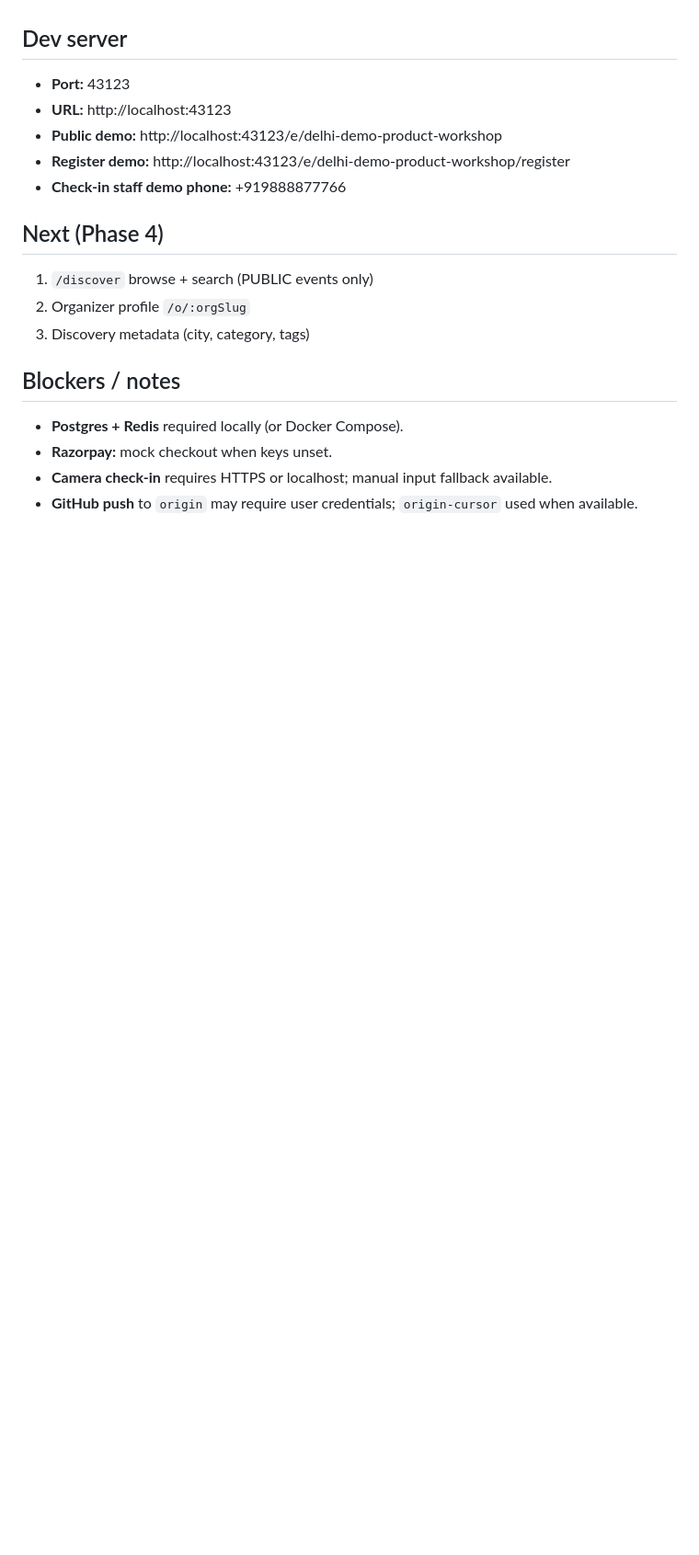
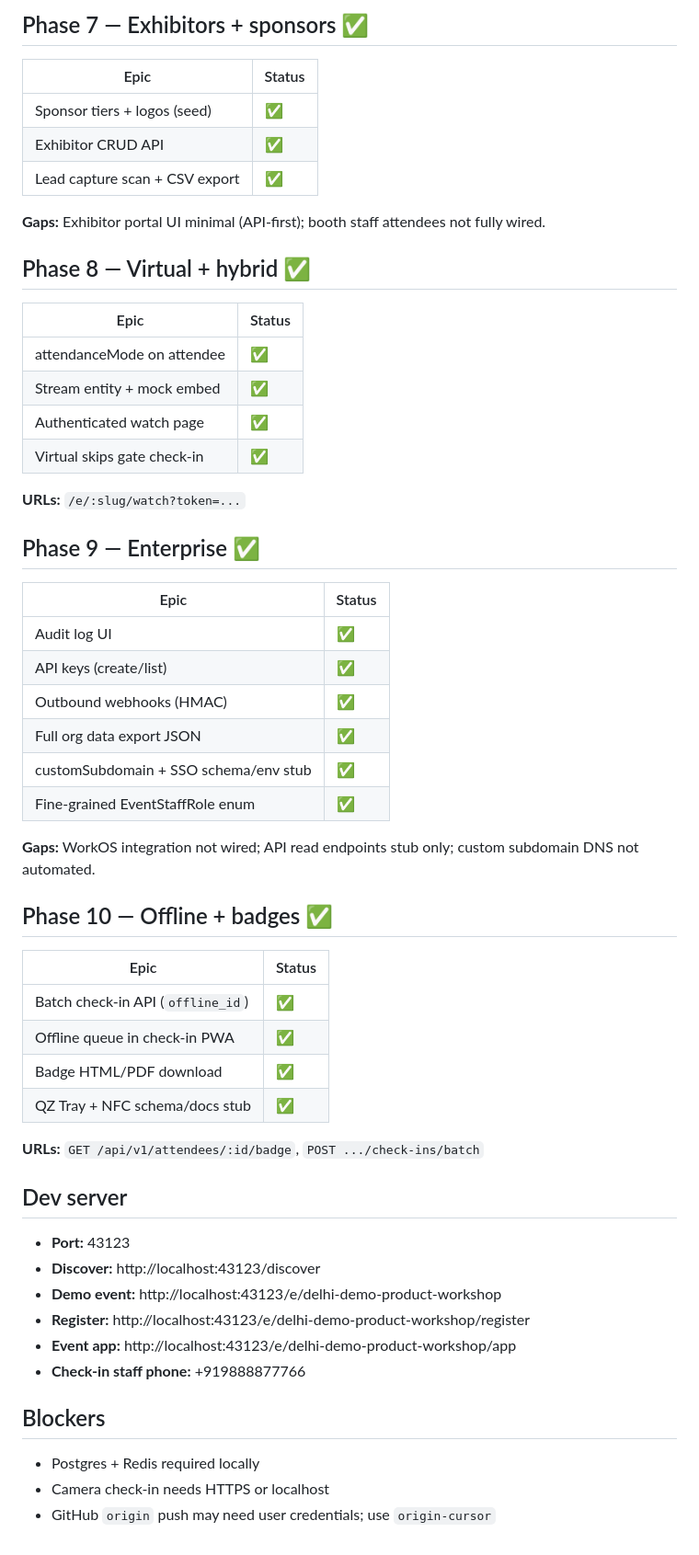
Before and after one commit to SIDDHARTH-MHC/Live-Eventsliner, a Markdown page: IMPLEMENTATION_STATUS.md, the part around one of its changes. Shown at 92% size. GitHub-like rendering; blank space fills up the shorter version.

```diff
--- a/IMPLEMENTATION_STATUS.md
+++ b/IMPLEMENTATION_STATUS.md
@@ -64,21 +59,59 @@ Last updated: 2026-08-29
+## Phase 7 — Exhibitors + sponsors ✅
+
+| Epic | Status |
+|------|--------|
+| Sponsor tiers + logos (seed) | ✅ |
+| Exhibitor CRUD API | ✅ |
+| Lead capture scan + CSV export | ✅ |
+
+**Gaps:** Exhibitor portal UI minimal (API-first); booth staff attendees not fully wired.
+
+## Phase 8 — Virtual + hybrid ✅
+
+| Epic | Status |
+|------|--------|
+| attendanceMode on attendee | ✅ |
+| Stream entity + mock embed | ✅ |
+| Authenticated watch page | ✅ |
+| Virtual skips gate check-in | ✅ |
+
+**URLs:** `/e/:slug/watch?token=...`
+
+## Phase 9 — Enterprise ✅
+
+| Epic | Status |
+|------|--------|
+| Audit log UI | ✅ |
+| API keys (create/list) | ✅ |
+| Outbound webhooks (HMAC) | ✅ |
+| Full org data export JSON | ✅ |
+| customSubdomain + SSO schema/env stub | ✅ |
+| Fine-grained EventStaffRole enum | ✅ |
+
+**Gaps:** WorkOS integration not wired; API read endpoints stub only; custom subdomain DNS not automated.
+
+## Phase 10 — Offline + badges ✅
+
+| Epic | Status |
+|------|--------|
+| Batch check-in API (`offline_id`) | ✅ |
+| Offline queue in check-in PWA | ✅ |
+| Badge HTML/PDF download | ✅ |
+| QZ Tray + NFC schema/docs stub | ✅ |
+
+**URLs:** `GET /api/v1/attendees/:id/badge`, `POST .../check-ins/batch`
 
 ## Dev server
 
 - **Port:** 43123
-- **URL:** http://localhost:43123
-- **Public demo:** http://localhost:43123/e/delhi-demo-product-workshop
-- **Register demo:** http://localhost:43123/e/delhi-demo-product-workshop/register
-- **Check-in staff demo phone:** +919888877766
+- **Discover:** http://localhost:43123/discover
+- **Demo event:** http://localhost:43123/e/delhi-demo-product-workshop
+- **Register:** http://localhost:43123/e/delhi-demo-product-workshop/register
+- **Event app:** http://localhost:43123/e/delhi-demo-product-workshop/app
+- **Check-in staff phone:** +919888877766
 
-## Next (Phase 4)
+## Blockers
 
-1. `/discover` browse + search (PUBLIC events only)
-2. Organizer profile `/o/:orgSlug`
-3. Discovery metadata (city, category, tags)
-
-## Blockers / notes
-
-- **Postgres + Redis** required locally (or Docker Compose).
-- **Razorpay:** mock checkout when keys unset.
-- **Camera check-in** requires HTTPS or localhost; manual input fallback available.
-- **GitHub push** to `origin` may require user credentials; `origin-cursor` used when available.
+- Postgres + Redis required locally
+- Camera check-in needs HTTPS or localhost
+- GitHub `origin` push may need user credentials; use `origin-cursor`
```
Also changed, not shown: other parts of IMPLEMENTATION_STATUS.md (+41 -46 lines).
